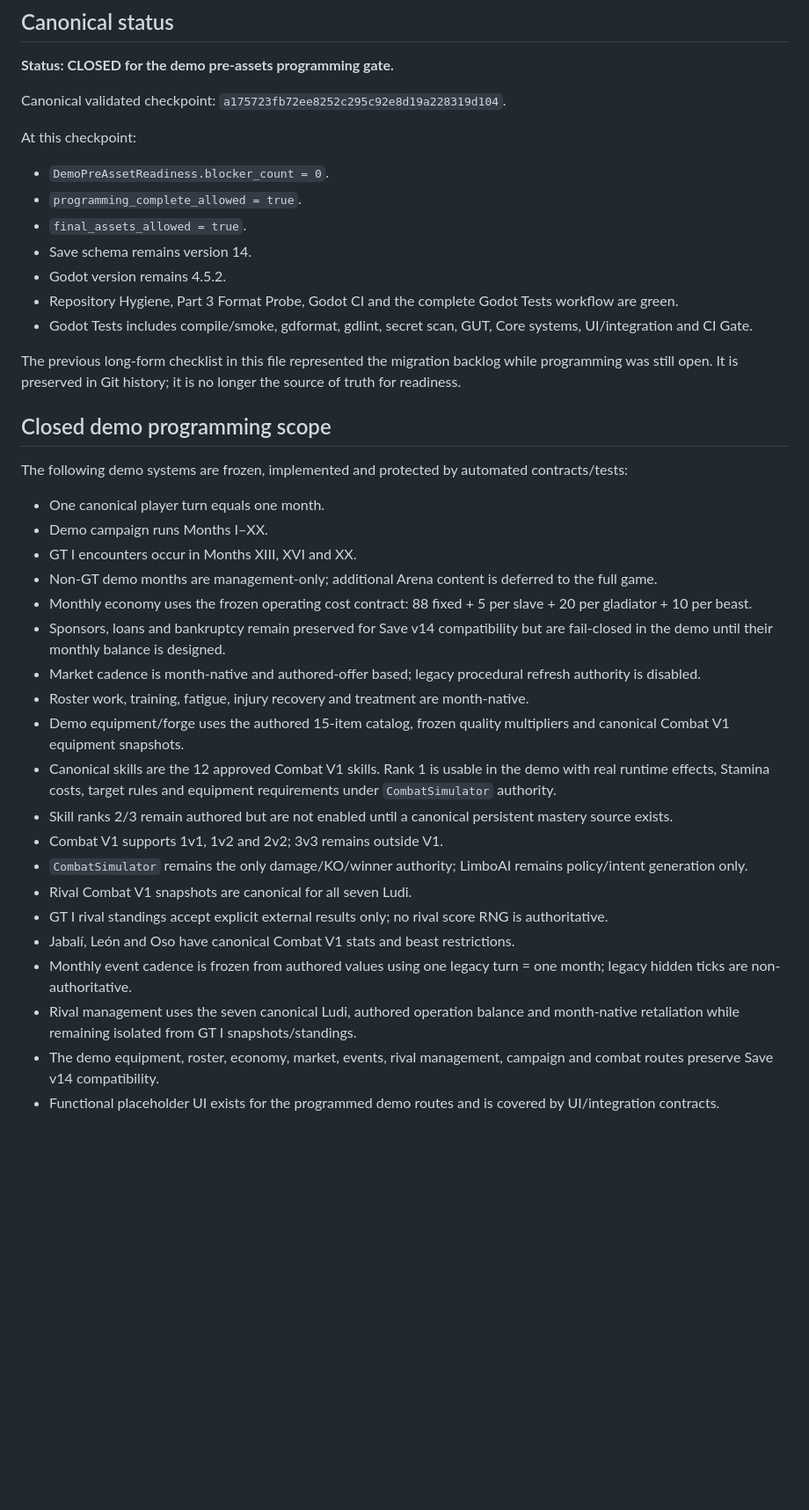
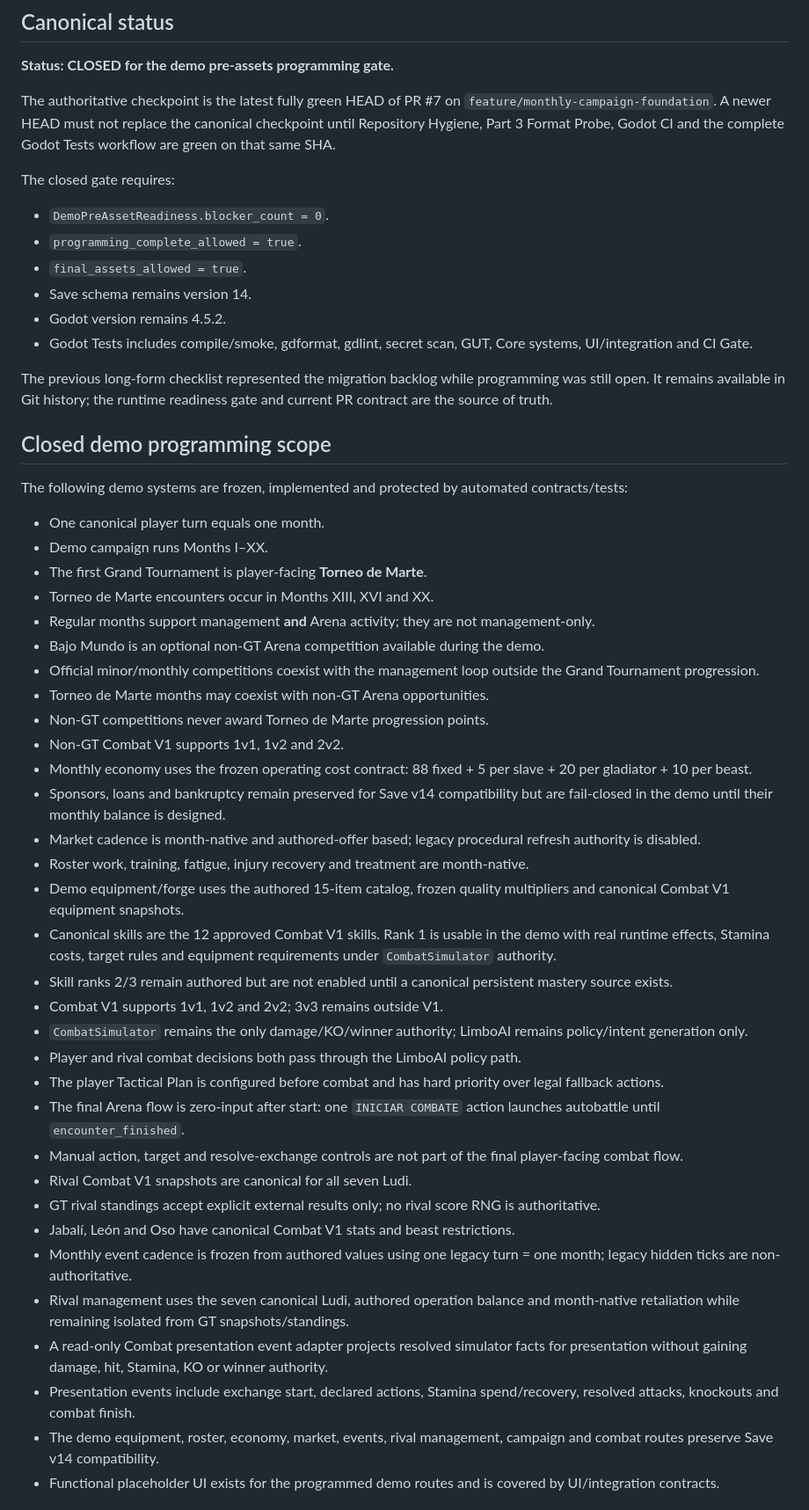
Before and after one commit to syfaadelia67-bot/Ludus-Gladiator-Simulator, a Markdown page: docs/pre_asset_programming_backlog.md, the part around one of its changes. Shown at 88% size. Drawn GitHub-style; blank space fills up the shorter version.

```diff
--- a/docs/pre_asset_programming_backlog.md
+++ b/docs/pre_asset_programming_backlog.md
@@ -4,19 +4,18 @@
 
 **Status: CLOSED for the demo pre-assets programming gate.**
 
-Canonical validated checkpoint: `a175723fb72ee8252c295c92e8d19a228319d104`.
+The authoritative checkpoint is the latest fully green HEAD of PR #7 on `feature/monthly-campaign-foundation`. A newer HEAD must not replace the canonical checkpoint until Repository Hygiene, Part 3 Format Probe, Godot CI and the complete Godot Tests workflow are green on that same SHA.
 
-At this checkpoint:
+The closed gate requires:
 
 - `DemoPreAssetReadiness.blocker_count = 0`.
 - `programming_complete_allowed = true`.
 - `final_assets_allowed = true`.
 - Save schema remains version 14.
 - Godot version remains 4.5.2.
-- Repository Hygiene, Part 3 Format Probe, Godot CI and the complete Godot Tests workflow are green.
 - Godot Tests includes compile/smoke, gdformat, gdlint, secret scan, GUT, Core systems, UI/integration and CI Gate.
 
-The previous long-form checklist in this file represented the migration backlog while programming was still open. It is preserved in Git history; it is no longer the source of truth for readiness.
+The previous long-form checklist represented the migration backlog while programming was still open. It remains available in Git history; the runtime readiness gate and current PR contract are the source of truth.
 
 ## Closed demo programming scope
 
@@ -24,8 +23,14 @@ The following demo systems are frozen, implemented and protected by automated co
 
 - One canonical player turn equals one month.
 - Demo campaign runs Months I–XX.
-- GT I encounters occur in Months XIII, XVI and XX.
-- Non-GT demo months are management-only; additional Arena content is deferred to the full game.
+- The first Grand Tournament is player-facing **Torneo de Marte**.
+- Torneo de Marte encounters occur in Months XIII, XVI and XX.
+- Regular months support management **and** Arena activity; they are not management-only.
+- Bajo Mundo is an optional non-GT Arena competition available during the demo.
+- Official minor/monthly competitions coexist with the management loop outside the Grand Tournament progression.
+- Torneo de Marte months may coexist with non-GT Arena opportunities.
+- Non-GT competitions never award Torneo de Marte progression points.
+- Non-GT Combat V1 supports 1v1, 1v2 and 2v2.
 - Monthly economy uses the frozen operating cost contract: 88 fixed + 5 per slave + 20 per gladiator + 10 per beast.
 - Sponsors, loans and bankruptcy remain preserved for Save v14 compatibility but are fail-closed in the demo until their monthly balance is designed.
 - Market cadence is month-native and authored-offer based; legacy procedural refresh authority is disabled.
@@ -35,11 +40,17 @@ The following demo systems are frozen, implemented and protected by automated co
 - Skill ranks 2/3 remain authored but are not enabled until a canonical persistent mastery source exists.
 - Combat V1 supports 1v1, 1v2 and 2v2; 3v3 remains outside V1.
 - `CombatSimulator` remains the only damage/KO/winner authority; LimboAI remains policy/intent generation only.
+- Player and rival combat decisions both pass through the LimboAI policy path.
+- The player Tactical Plan is configured before combat and has hard priority over legal fallback actions.
+- The final Arena flow is zero-input after start: one `INICIAR COMBATE` action launches autobattle until `encounter_finished`.
+- Manual action, target and resolve-exchange controls are not part of the final player-facing combat flow.
 - Rival Combat V1 snapshots are canonical for all seven Ludi.
-- GT I rival standings accept explicit external results only; no rival score RNG is authoritative.
+- GT rival standings accept explicit external results only; no rival score RNG is authoritative.
 - Jabalí, León and Oso have canonical Combat V1 stats and beast restrictions.
 - Monthly event cadence is frozen from authored values using one legacy turn = one month; legacy hidden ticks are non-authoritative.
-- Rival management uses the seven canonical Ludi, authored operation balance and month-native retaliation while remaining isolated from GT I snapshots/standings.
+- Rival management uses the seven canonical Ludi, authored operation balance and month-native retaliation while remaining isolated from GT snapshots/standings.
+- A read-only Combat presentation event adapter projects resolved simulator facts for presentation without gaining damage, hit, Stamina, KO or winner authority.
+- Presentation events include exchange start, declared actions, Stamina spend/recovery, resolved attacks, knockouts and combat finish.
 - The demo equipment, roster, economy, market, events, rival management, campaign and combat routes preserve Save v14 compatibility.
 - Functional placeholder UI exists for the programmed demo routes and is covered by UI/integration contracts.
 
```
Also changed, not shown: other parts of docs/pre_asset_programming_backlog.md (+18 -12 lines).
